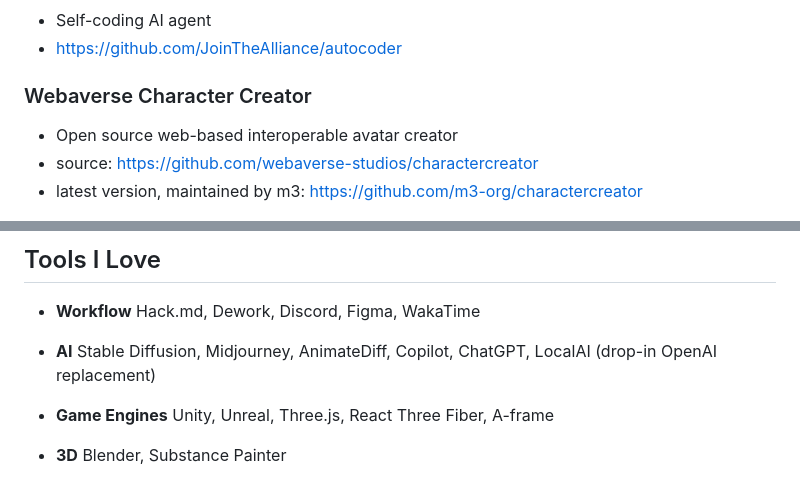
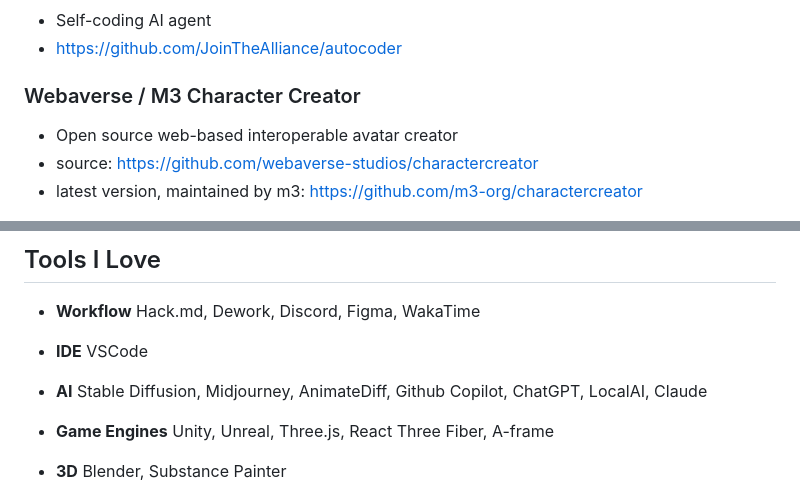
Before and after one commit to lalalune/website, a Markdown page: README.md, 2 parts joined by grey strips. Drawn GitHub-style.

```diff
--- a/README.md
+++ b/README.md
@@ -42,7 +42,7 @@ Full-stack engineer, entrepreneur and product designer with a passion for buildi
 - Self-coding AI agent
 - https://github.com/JoinTheAlliance/autocoder
 
-### Webaverse Character Creator
+### Webaverse / M3 Character Creator
 
 - Open source web-based interoperable avatar creator
 - source: https://github.com/webaverse-studios/charactercreator
@@ -123,7 +123,9 @@ Full-stack engineer, entrepreneur and product designer with a passion for buildi
 
 - **Workflow** Hack.md, Dework, Discord, Figma, WakaTime
 
-- **AI** Stable Diffusion, Midjourney, AnimateDiff, Copilot, ChatGPT, LocalAI (drop-in OpenAI replacement)
+- **IDE** VSCode
+
+- **AI** Stable Diffusion, Midjourney, AnimateDiff, Github Copilot, ChatGPT, LocalAI, Claude
 
 - **Game Engines** Unity, Unreal, Three.js, React Three Fiber, A-frame
 
```
Also changed, not shown: other parts of README.md (+1 -1 lines).
